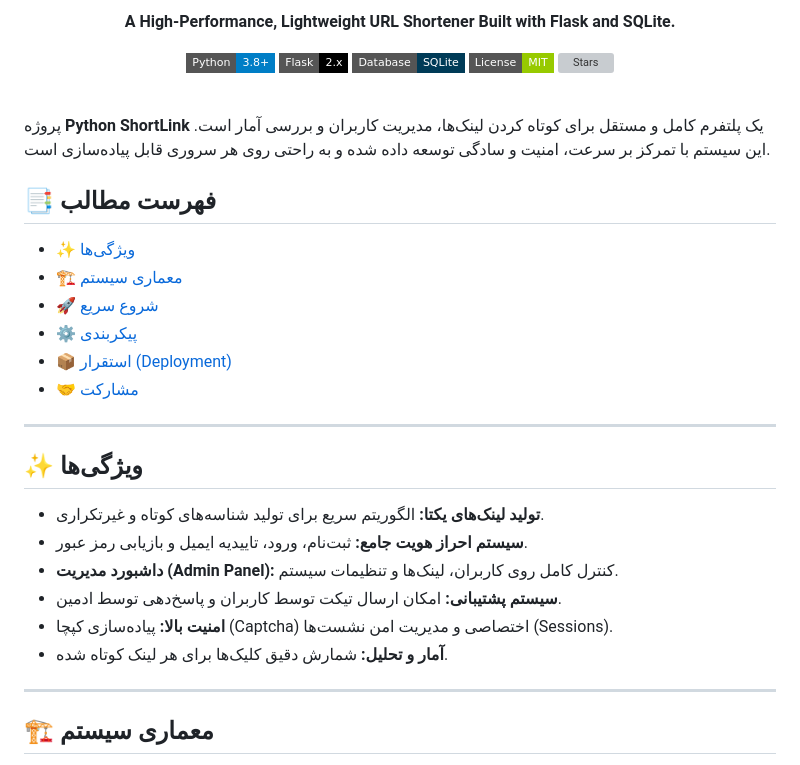
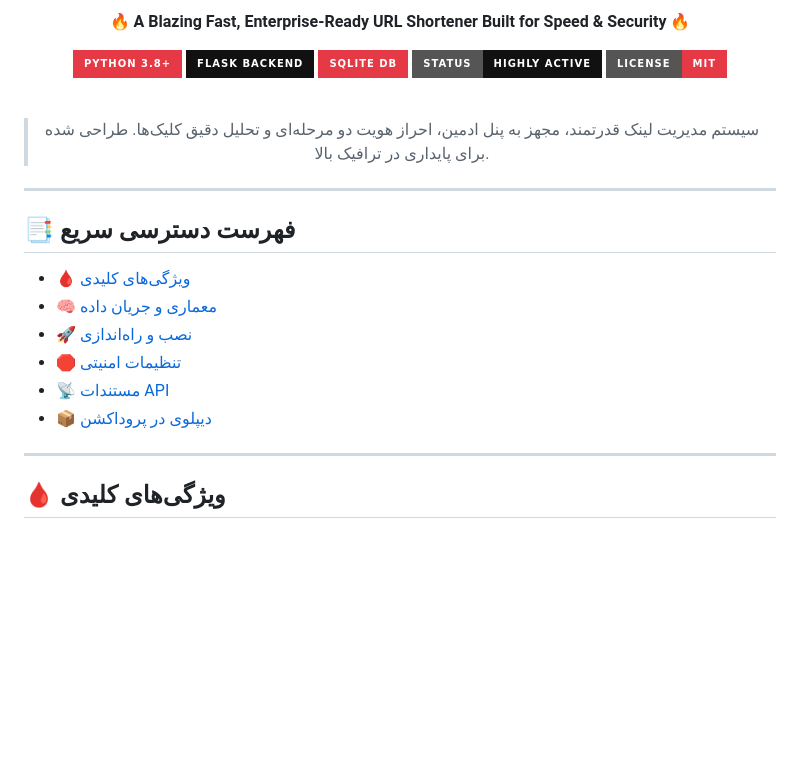
Before and after one commit to AbolfazlNbDev/python-shortlink, a Markdown page: README.md, the part around one of its changes. Rendered like a GitHub page; badges without logos; blank space fills up the shorter version; grey boxes are pictures that could not be loaded.

```diff
--- a/README.md
+++ b/README.md
@@ -3,41 +3,34 @@
 </h1>
 
 <p align="center">
-  <strong>A High-Performance, Lightweight URL Shortener Built with Flask and SQLite.</strong>
+  <strong>🔥 A Blazing Fast, Enterprise-Ready URL Shortener Built for Speed & Security 🔥</strong>
 </p>
 
 <p align="center">
-  <a href="https://python.org"><img src="https://img.shields.io/badge/Python-3.8+-blue.svg?style=flat-square&logo=python&logoColor=white" alt="Python"></a>
-  <a href="https://flask.palletsprojects.com/"><img src="https://img.shields.io/badge/Flask-2.x-black.svg?style=flat-square&logo=flask&logoColor=white" alt="Flask"></a>
-  <a href="https://sqlite.org/"><img src="https://img.shields.io/badge/Database-SQLite-003B57.svg?style=flat-square&logo=sqlite&logoColor=white" alt="SQLite"></a>
-  <a href="https://github.com/AbolfazlNbDeV/python-shortlink/blob/main/LICENSE"><img src="https://img.shields.io/badge/License-MIT-green.svg?style=flat-square" alt="License"></a>
-  <a href="https://github.com/AbolfazlNbDeV/python-shortlink/stargazers"><img src="https://img.shields.io/github/stars/AbolfazlNbDeV/python-shortlink?style=flat-square&color=yellow" alt="Stars"></a>
+  <a href="https://python.org"><img src="https://img.shields.io/badge/Python_3.8+-E63946.svg?style=for-the-badge&logo=python&logoColor=white" alt="Python"></a>
+  <a href="https://flask.palletsprojects.com/"><img src="https://img.shields.io/badge/Flask_Backend-111111.svg?style=for-the-badge&logo=flask&logoColor=E63946" alt="Flask"></a>
+  <a href="https://sqlite.org/"><img src="https://img.shields.io/badge/SQLite_DB-E63946.svg?style=for-the-badge&logo=sqlite&logoColor=white" alt="SQLite"></a>
+  <a href="#"><img src="https://img.shields.io/badge/Status-Highly_Active-111111.svg?style=for-the-badge&logo=fire&logoColor=E63946" alt="Status"></a>
+  <a href="LICENSE"><img src="https://img.shields.io/badge/License-MIT-E63946.svg?style=for-the-badge" alt="License"></a>
 </p>
 
 <br>
 
-پروژه **Python ShortLink** یک پلتفرم کامل و مستقل برای کوتاه کردن لینک‌ها، مدیریت کاربران و بررسی آمار است. این سیستم با تمرکز بر سرعت، امنیت و سادگی توسعه داده شده و به راحتی روی هر سروری قابل پیاده‌سازی است.
-
-## 📑 فهرست مطالب
-- [✨ ویژگی‌ها](#-ویژگیها)
-- [🏗 معماری سیستم](#-معماری-سیستم)
-- [🚀 شروع سریع](#-شروع-سریع)
-- [⚙️ پیکربندی](#️-پیکربندی)
-- [📦 استقرار (Deployment)](#-استقرار-در-محیط-واقعی)
-- [🤝 مشارکت](#-مشارکت)
+<blockquote align="center">
+  <p>سیستم مدیریت لینک قدرتمند، مجهز به پنل ادمین، احراز هویت دو مرحله‌ای و تحلیل دقیق کلیک‌ها. طراحی شده برای پایداری در ترافیک بالا.</p>
+</blockquote>
 
 ---
 
-## ✨ ویژگی‌ها
-
-- **تولید لینک‌های یکتا:** الگوریتم سریع برای تولید شناسه‌های کوتاه و غیرتکراری.
-- **سیستم احراز هویت جامع:** ثبت‌نام، ورود، تاییدیه ایمیل و بازیابی رمز عبور.
-- **داشبورد مدیریت (Admin Panel):** کنترل کامل روی کاربران، لینک‌ها و تنظیمات سیستم.
-- **سیستم پشتیبانی:** امکان ارسال تیکت توسط کاربران و پاسخ‌دهی توسط ادمین.
-- **امنیت بالا:** پیاده‌سازی کپچا (Captcha) اختصاصی و مدیریت امن نشست‌ها (Sessions).
-- **آمار و تحلیل:** شمارش دقیق کلیک‌ها برای هر لینک کوتاه شده.
+## 📑 فهرست دسترسی سریع
+- [🩸 ویژگی‌های کلیدی](#-ویژگیهای-کلیدی)
+- [🧠 معماری و جریان داده](#-معماری-و-جریان-داده)
+- [🚀 نصب و راه‌اندازی](#-نصب-و-راهاندازی)
+- [🛑 تنظیمات امنیتی](#-تنظیمات-امنیتی-و-پیکربندی)
+- [📡 مستندات API](#-مستندات-api)
+- [📦 دیپلوی در پروداکشن](#-دیپلوی-در-پروداکشن)
 
 ---
 
-## 🏗 معماری سیستم
+## 🩸 ویژگی‌های کلیدی
 
```
Also changed, not shown: other parts of README.md (+78 -82 lines).
